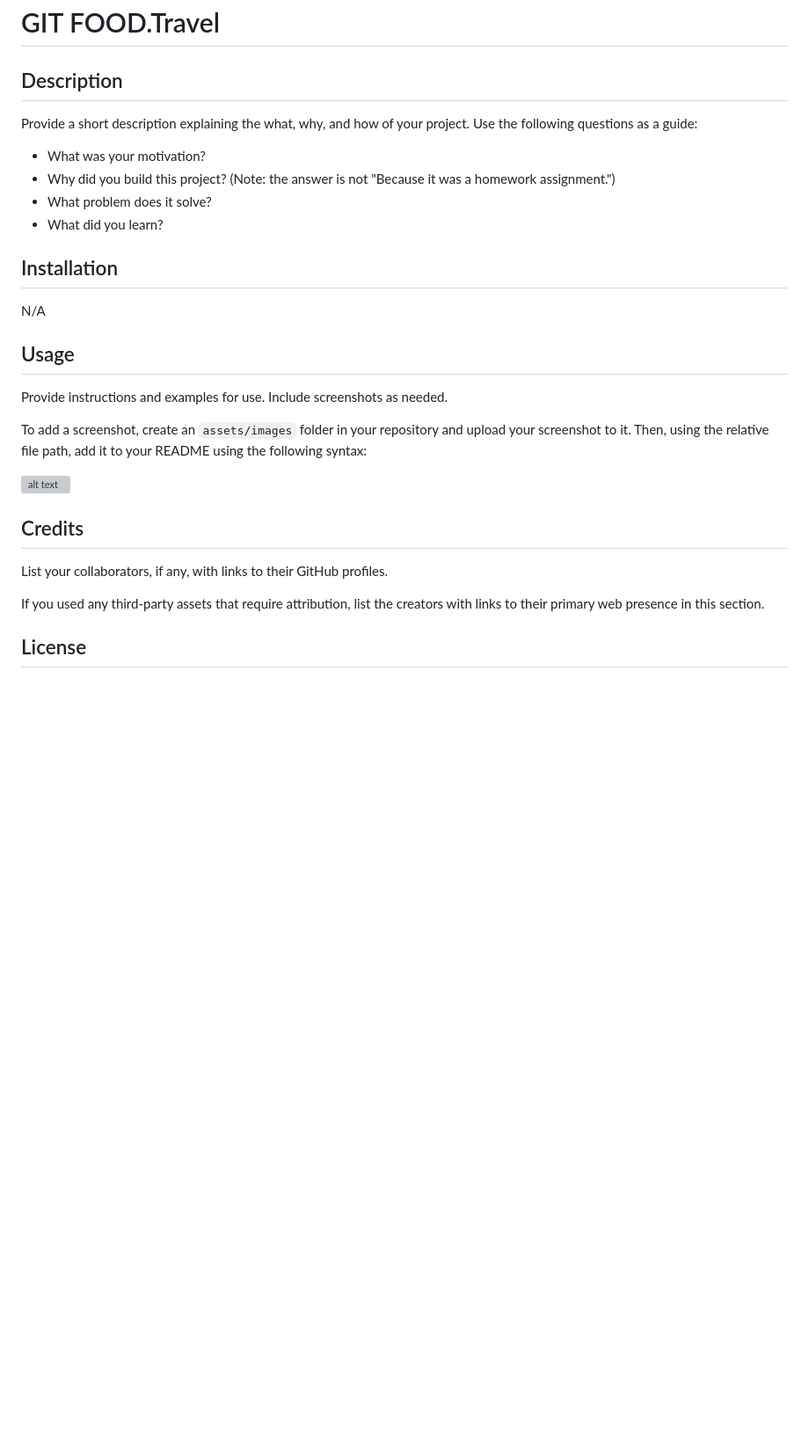
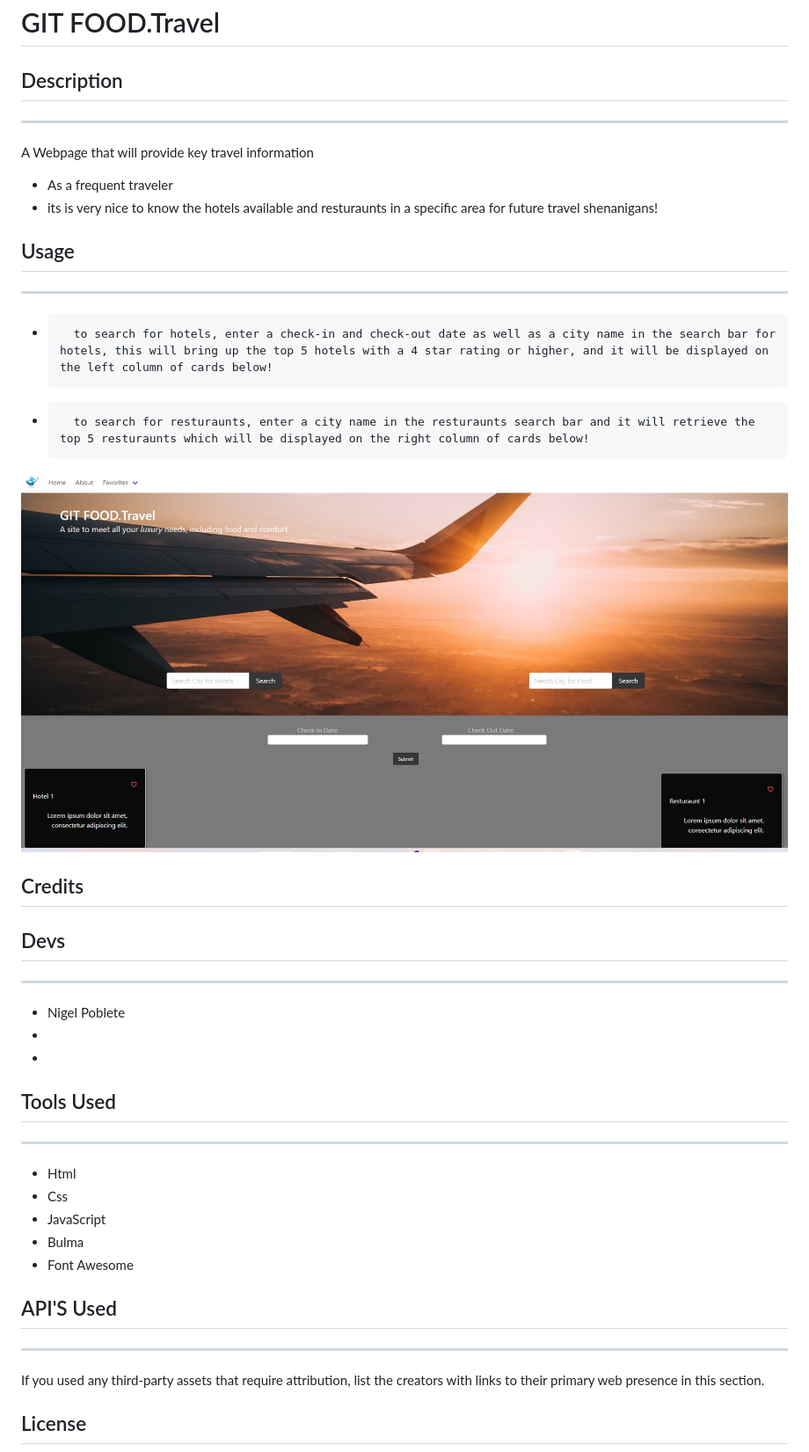
Before and after one commit to KR1ISTIN/GIT-FOOD.Travel, a Markdown page: README.md, the part around the change. Shown: that part at 88% size. GitHub-like rendering; pictures changed too: assest/gitfood-travel-screenshot.jpg (added); blank space fills up the shorter version; grey boxes are pictures that could not be loaded.

```diff
--- a/README.md
+++ b/README.md
@@ -1,29 +1,39 @@
 # GIT FOOD.Travel
 ## Description
+----------------------------------
+A Webpage that will provide key travel information
 
-Provide a short description explaining the what, why, and how of your project. Use the following questions as a guide:
-
-- What was your motivation?
-- Why did you build this project? (Note: the answer is not "Because it was a homework assignment.")
-- What problem does it solve?
-- What did you learn?
+- As a frequent traveler
+- its is very nice to know the hotels available and resturaunts in a specific area for future travel shenanigans!
 
 
-## Installation
-N/A
+## Usage
+----------------------------------
+-       to search for hotels, enter a check-in and check-out date as well as a city name in the search bar for hotels, this will bring up the top 5 hotels with a 4 star rating or higher, and it will be displayed on the left column of cards below!
 
-## Usage
+-       to search for resturaunts, enter a city name in the resturaunts search bar and it will retrieve the top 5 resturaunts which will be displayed on the right column of cards below!
 
-Provide instructions and examples for use. Include screenshots as needed.
-
-To add a screenshot, create an `assets/images` folder in your repository and upload your screenshot to it. Then, using the relative file path, add it to your README using the following syntax:
-
-![alt text](assets/images/screenshot.png)
+![alt text](assest/gitfood-travel-screenshot.jpg)
 
 ## Credits
 
-List your collaborators, if any, with links to their GitHub profiles.
 
+ ## Devs
+ -------------
+- Nigel Poblete
+-
+-
+
+## Tools Used
+--------------
+- Html
+- Css
+- JavaScript
+- Bulma
+- Font Awesome
+
+## API'S Used
+------------
 If you used any third-party assets that require attribution, list the creators with links to their primary web presence in this section.
 
 
```
